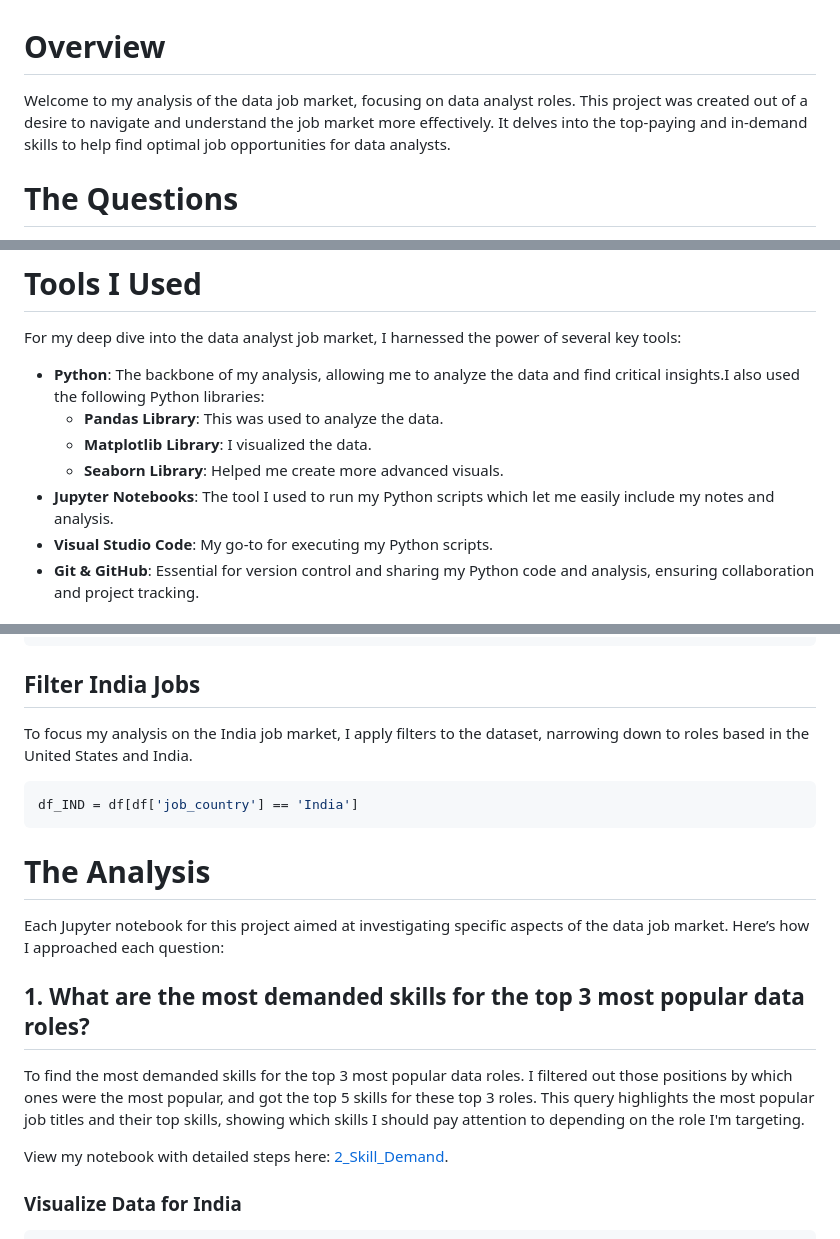
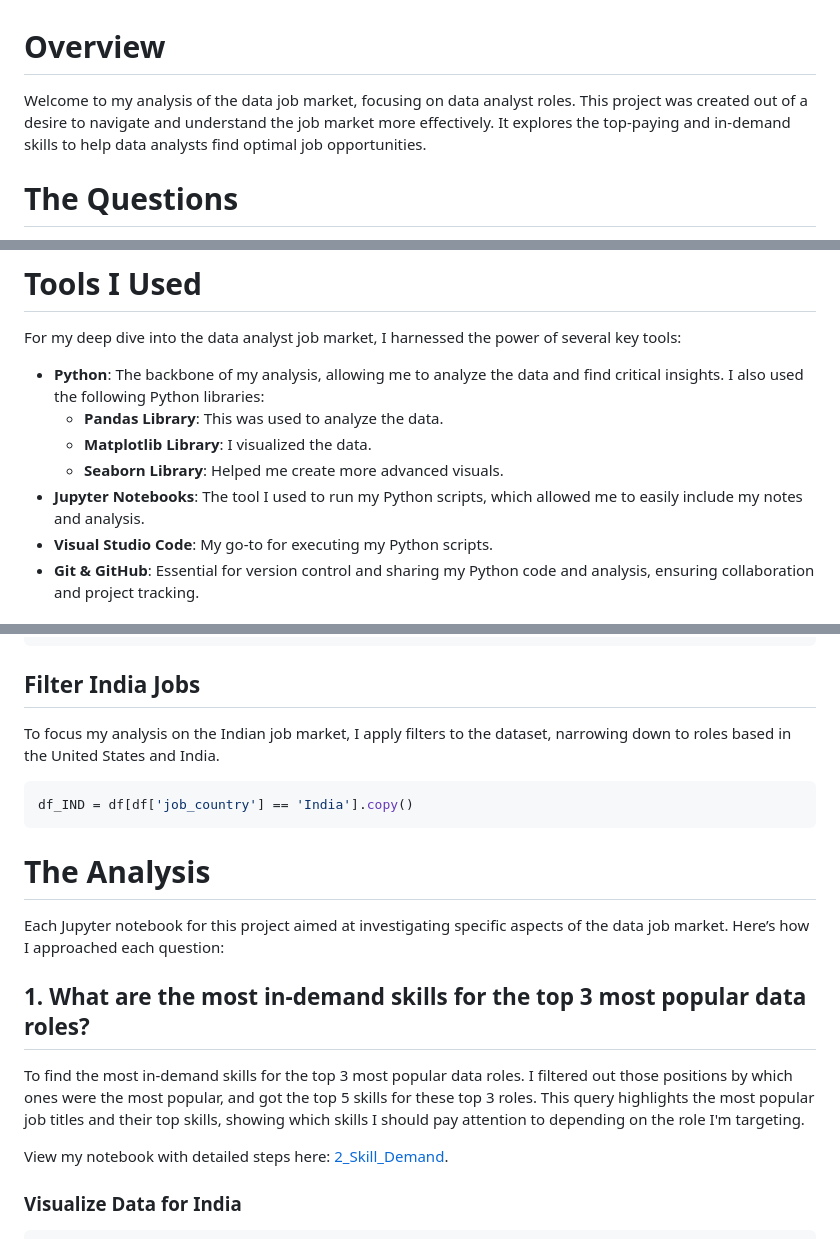
Before and after one commit to amitkr209/Python_and_R_Projects, a Markdown page: Data Analyst Job Analysis/README.md, 3 parts joined by grey strips. Drawn GitHub-style.

````diff
--- a/Data Analyst Job Analysis/README.md
+++ b/Data Analyst Job Analysis/README.md
@@ -1,5 +1,5 @@
 # Overview
-Welcome to my analysis of the data job market, focusing on data analyst roles. This project was created out of a desire to navigate and understand the job market more effectively. It delves into the top-paying and in-demand skills to help find optimal job opportunities for data analysts.
+Welcome to my analysis of the data job market, focusing on data analyst roles. This project was created out of a desire to navigate and understand the job market more effectively. It explores the top-paying and in-demand skills to help data analysts find optimal job opportunities.
 
 # The Questions
 Below are the questions I want to answer in my project:
@@ -12,11 +12,11 @@ Below are the questions I want to answer in my project:
 # Tools I Used
 For my deep dive into the data analyst job market, I harnessed the power of several key tools:
 
-- **Python**: The backbone of my analysis, allowing me to analyze the data and find critical insights.I also used the following Python libraries:
+- **Python**: The backbone of my analysis, allowing me to analyze the data and find critical insights. I also used the following Python libraries:
     - **Pandas Library**: This was used to analyze the data.
     - **Matplotlib Library**: I visualized the data.
     - **Seaborn Library**: Helped me create more advanced visuals.
-- **Jupyter Notebooks**: The tool I used to run my Python scripts which let me easily include my notes and analysis.
+- **Jupyter Notebooks**: The tool I used to run my Python scripts, which allowed me to easily include my notes and analysis.
 - **Visual Studio Code**: My go-to for executing my Python scripts.
 - **Git & GitHub**: Essential for version control and sharing my Python code and analysis, ensuring collaboration and project tracking.
 
@@ -44,16 +44,16 @@ df['job_skills'] = df['job_skills'].apply(lambda x: ast.literal_eval(x) if pd.no
 ```
 
 ## Filter India Jobs
-To focus my analysis on the India job market, I apply filters to the dataset, narrowing down to roles based in the United States and India.
+To focus my analysis on the Indian job market, I apply filters to the dataset, narrowing down to roles based in the United States and India.
 ```python
-df_IND = df[df['job_country'] == 'India']
+df_IND = df[df['job_country'] == 'India'].copy()
 ```
 
 # The Analysis
 Each Jupyter notebook for this project aimed at investigating specific aspects of the data job market. Here’s how I approached each question:
 
-## 1. What are the most demanded skills for the top 3 most popular data roles?
-To find the most demanded skills for the top 3 most popular data roles. I filtered out those positions by which ones were the most popular, and got the top 5 skills for these top 3 roles. This query highlights the most popular job titles and their top skills, showing which skills I should pay attention to depending on the role I'm targeting.
+## 1. What are the most in-demand skills for the top 3 most popular data roles?
+To find the most in-demand skills for the top 3 most popular data roles. I filtered out those positions by which ones were the most popular, and got the top 5 skills for these top 3 roles. This query highlights the most popular job titles and their top skills, showing which skills I should pay attention to depending on the role I'm targeting.
 
 View my notebook with detailed steps here: [2_Skill_Demand](https://github.com/amitkr209/Python_and_R_Projects/blob/main/Data_Science_Job_Analysis/3_Project/2_Skill_Demand.ipynb).
 
````
